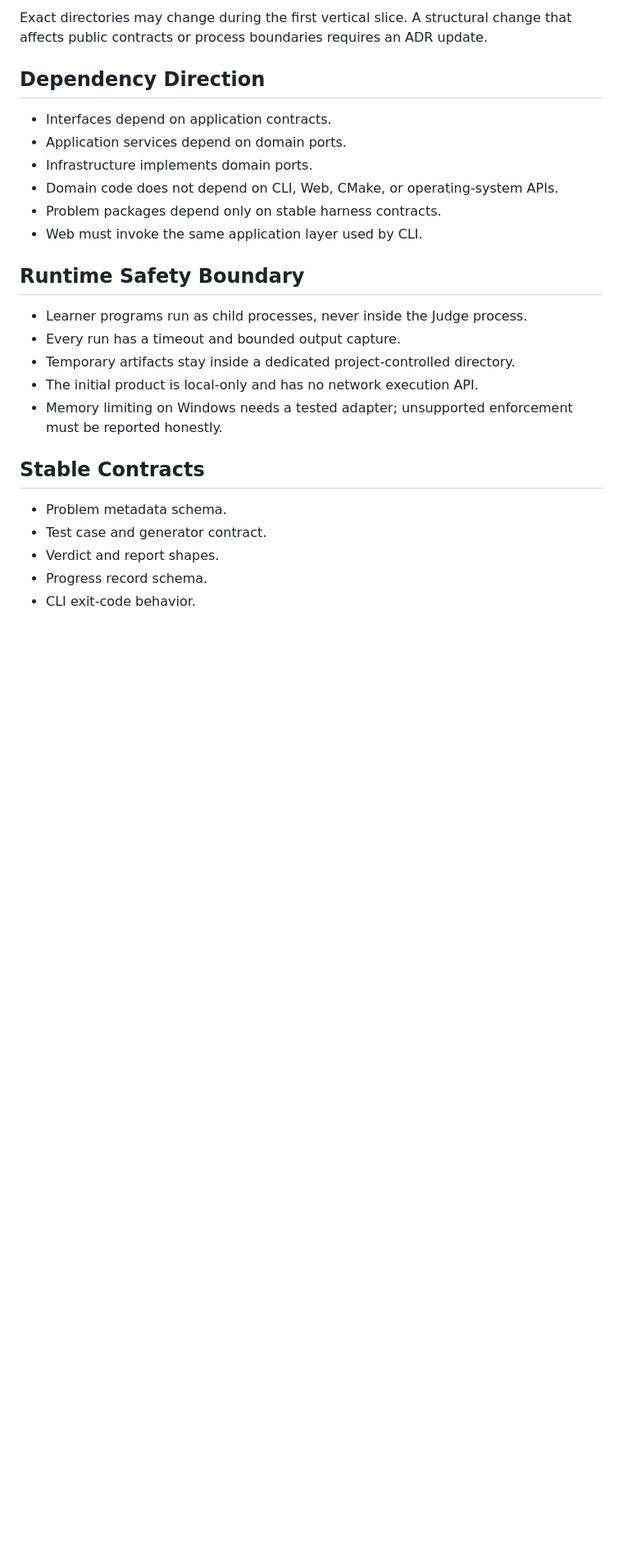
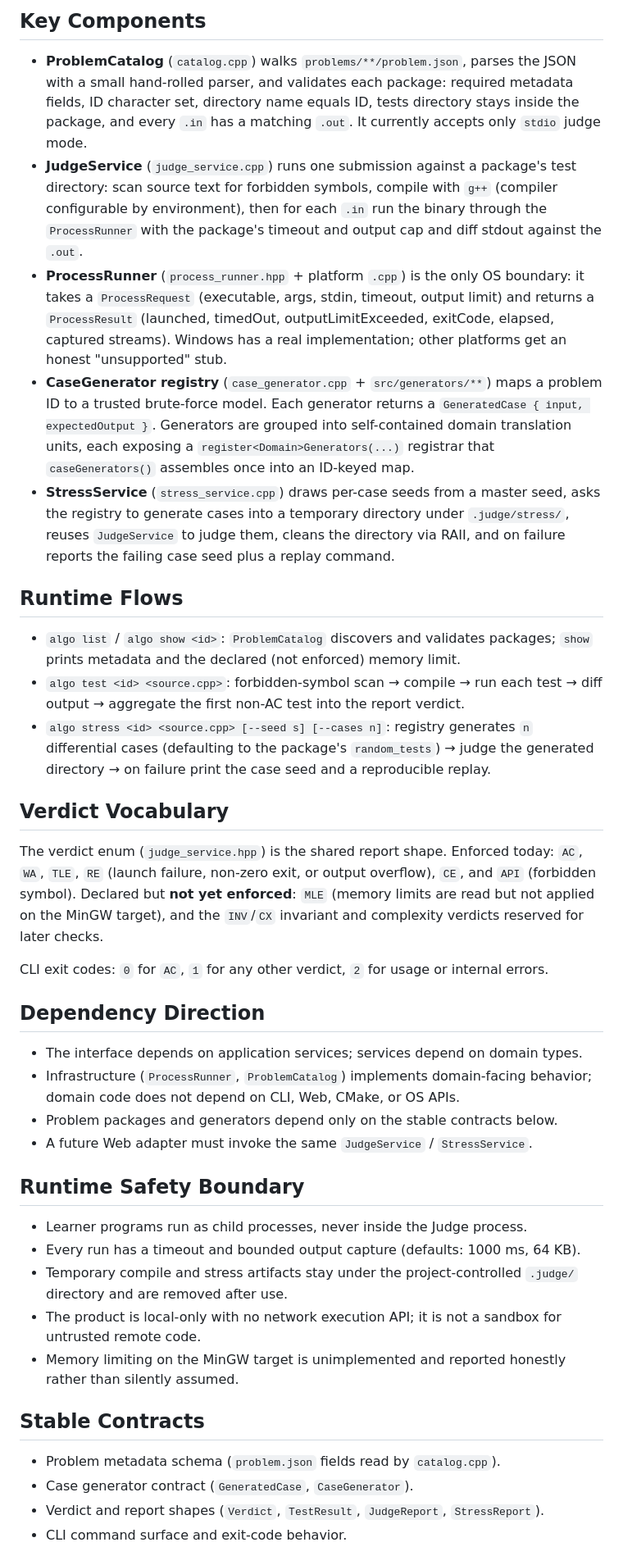
Before and after one commit to aionyx02/data_struct_and_algorithm_base-to_advance_practice, a Markdown page: docs/architecture.md, the part around one of its changes. Shown at 82% size. Rendered like a GitHub page; blank space fills up the shorter version.

```diff
--- a/docs/architecture.md
+++ b/docs/architecture.md
@@ -56,29 +79,76 @@ in runtime judging.
 
-Exact directories may change during the first vertical slice. A structural change that affects public
-contracts or process boundaries requires an ADR update.
+## Key Components
+
+- **ProblemCatalog** (`catalog.cpp`) walks `problems/**/problem.json`, parses the
+  JSON with a small hand-rolled parser, and validates each package: required
+  metadata fields, ID character set, directory name equals ID, tests directory
+  stays inside the package, and every `.in` has a matching `.out`. It currently
+  accepts only `stdio` judge mode.
+- **JudgeService** (`judge_service.cpp`) runs one submission against a package's
+  test directory: scan source text for forbidden symbols, compile with `g++`
+  (compiler configurable by environment), then for each `.in` run the binary
+  through the `ProcessRunner` with the package's timeout and output cap and
+  diff stdout against the `.out`.
+- **ProcessRunner** (`process_runner.hpp` + platform `.cpp`) is the only OS
+  boundary: it takes a `ProcessRequest` (executable, args, stdin, timeout,
+  output limit) and returns a `ProcessResult` (launched, timedOut,
+  outputLimitExceeded, exitCode, elapsed, captured streams). Windows has a real
+  implementation; other platforms get an honest "unsupported" stub.
+- **CaseGenerator registry** (`case_generator.cpp` + `src/generators/**`) maps a
+  problem ID to a trusted brute-force model. Each generator returns a
+  `GeneratedCase { input, expectedOutput }`. Generators are grouped into
+  self-contained domain translation units, each exposing a
+  `register<Domain>Generators(...)` registrar that `caseGenerators()` assembles
+  once into an ID-keyed map.
+- **StressService** (`stress_service.cpp`) draws per-case seeds from a master
+  seed, asks the registry to generate cases into a temporary directory under
+  `.judge/stress/`, reuses `JudgeService` to judge them, cleans the directory via
+  RAII, and on failure reports the failing case seed plus a replay command.
+
+## Runtime Flows
+
+- `algo list` / `algo show <id>`: `ProblemCatalog` discovers and validates
+  packages; `show` prints metadata and the declared (not enforced) memory limit.
+- `algo test <id> <source.cpp>`: forbidden-symbol scan → compile → run each test
+  → diff output → aggregate the first non-AC test into the report verdict.
+- `algo stress <id> <source.cpp> [--seed s] [--cases n]`: registry generates
+  `n` differential cases (defaulting to the package's `random_tests`) → judge the
+  generated directory → on failure print the case seed and a reproducible replay.
+
+## Verdict Vocabulary
+
+The verdict enum (`judge_service.hpp`) is the shared report shape. Enforced
+today: `AC`, `WA`, `TLE`, `RE` (launch failure, non-zero exit, or output overflow),
+`CE`, and `API` (forbidden symbol). Declared but **not yet enforced**: `MLE`
+(memory limits are read but not applied on the MinGW target), and the
+`INV`/`CX` invariant and complexity verdicts reserved for later checks.
+
+CLI exit codes: `0` for `AC`, `1` for any other verdict, `2` for usage or
+internal errors.
 
 ## Dependency Direction
 
-- Interfaces depend on application contracts.
-- Application services depend on domain ports.
-- Infrastructure implements domain ports.
-- Domain code does not depend on CLI, Web, CMake, or operating-system APIs.
-- Problem packages depend only on stable harness contracts.
-- Web must invoke the same application layer used by CLI.
+- The interface depends on application services; services depend on domain types.
+- Infrastructure (`ProcessRunner`, `ProblemCatalog`) implements domain-facing
+  behavior; domain code does not depend on CLI, Web, CMake, or OS APIs.
+- Problem packages and generators depend only on the stable contracts below.
+- A future Web adapter must invoke the same `JudgeService` / `StressService`.
 
 ## Runtime Safety Boundary
 
 - Learner programs run as child processes, never inside the Judge process.
-- Every run has a timeout and bounded output capture.
-- Temporary artifacts stay inside a dedicated project-controlled directory.
-- The initial product is local-only and has no network execution API.
-- Memory limiting on Windows needs a tested adapter; unsupported enforcement must be reported honestly.
+- Every run has a timeout and bounded output capture (defaults: 1000 ms, 64 KB).
+- Temporary compile and stress artifacts stay under the project-controlled
+  `.judge/` directory and are removed after use.
+- The product is local-only with no network execution API; it is not a sandbox
+  for untrusted remote code.
+- Memory limiting on the MinGW target is unimplemented and reported honestly
+  rather than silently assumed.
 
 ## Stable Contracts
 
-- Problem metadata schema.
-- Test case and generator contract.
-- Verdict and report shapes.
-- Progress record schema.
-- CLI exit-code behavior.
+- Problem metadata schema (`problem.json` fields read by `catalog.cpp`).
+- Case generator contract (`GeneratedCase`, `CaseGenerator`).
+- Verdict and report shapes (`Verdict`, `TestResult`, `JudgeReport`, `StressReport`).
+- CLI command surface and exit-code behavior.
 
```
Also changed, not shown: other parts of docs/architecture.md (+82 -39 lines).
